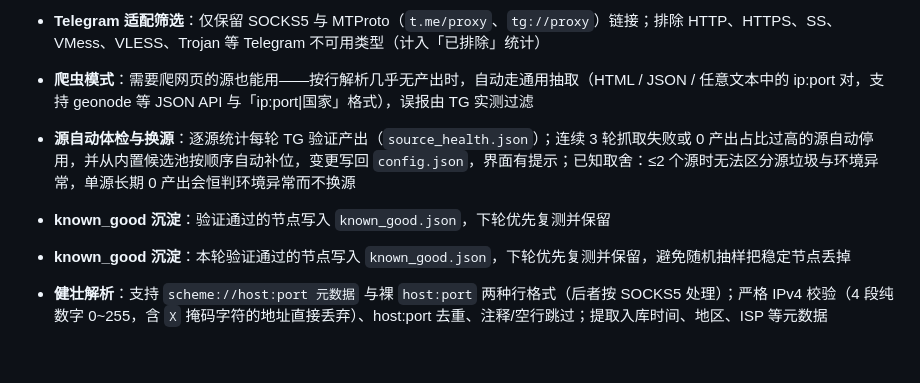
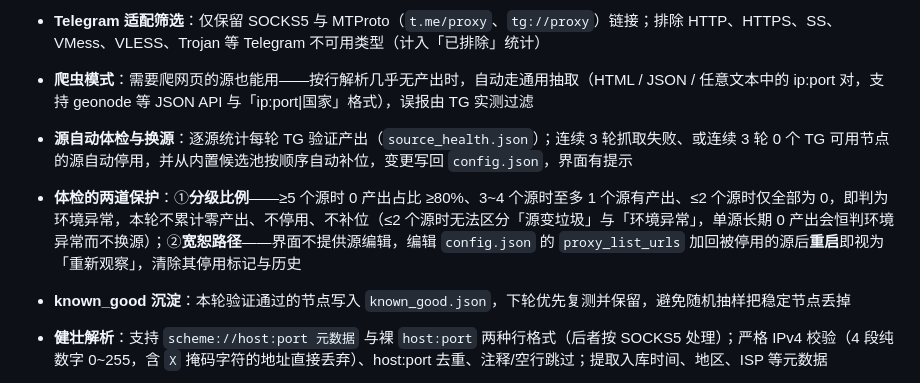
Before and after one commit to 200111226011qw-debug/tgproxy, a Markdown page: tgproxy/README.md, the part around the change. Rendered like a GitHub page; blank space fills up the shorter version.

Commit message:
桌面 README 修正：停用触发条件、宽恕路径、去重 known_good
- 「0 产出占比过高的源自动停用」写反了：占比过高触发的是全局保护（不停用不补位），
  单源停用条件实为「连续 3 轮 0 个 TG 可用节点」，改为正确表述并补「体检的两道保护」
- 补宽恕路径说明（编辑 config.json 加回被停用的源后重启即重新观察）——
  此前 zip 内 README 无任何恢复说明，v1.7.0「宽恕不可达」在文档层重演
- 删除重复的「known_good 沉淀」条目（两条留一）
- 文档自检：重复条目 grep 为空、宽恕路径 1 命中、占比过高 0 命中

```diff
--- a/tgproxy/README.md
+++ b/tgproxy/README.md
@@ -12,8 +12,8 @@
 - **一键唤起 Telegram Desktop**：列表内点「添加到 Telegram」直接唤起本机 Telegram Desktop 弹出添加代理窗口，全程不跳网页。深链格式：SOCKS5 用 `tg://socks?server=&port=`（`tg://proxy` 缺 secret 会被 Telegram 忽略），MTProto 统一收敛为 `tg://` 前缀；接口为 `POST /api/open_telegram`，带同源校验，仅允许唤起当前可用列表中的代理
 - **Telegram 适配筛选**：仅保留 SOCKS5 与 MTProto（`t.me/proxy`、`tg://proxy`）链接；排除 HTTP、HTTPS、SS、VMess、VLESS、Trojan 等 Telegram 不可用类型（计入「已排除」统计）
 - **爬虫模式**：需要爬网页的源也能用——按行解析几乎无产出时，自动走通用抽取（HTML / JSON / 任意文本中的 ip:port 对，支持 geonode 等 JSON API 与「ip:port|国家」格式），误报由 TG 实测过滤
-- **源自动体检与换源**：逐源统计每轮 TG 验证产出（`source_health.json`）；连续 3 轮抓取失败或 0 产出占比过高的源自动停用，并从内置候选池按顺序自动补位，变更写回 `config.json`，界面有提示；已知取舍：≤2 个源时无法区分源垃圾与环境异常，单源长期 0 产出会恒判环境异常而不换源
-- **known_good 沉淀**：验证通过的节点写入 `known_good.json`，下轮优先复测并保留
+- **源自动体检与换源**：逐源统计每轮 TG 验证产出（`source_health.json`）；连续 3 轮抓取失败、或连续 3 轮 0 个 TG 可用节点的源自动停用，并从内置候选池按顺序自动补位，变更写回 `config.json`，界面有提示
+- **体检的两道保护**：①**分级比例**——≥5 个源时 0 产出占比 ≥80%、3~4 个源时至多 1 个源有产出、≤2 个源时仅全部为 0，即判为环境异常，本轮不累计零产出、不停用、不补位（≤2 个源时无法区分「源变垃圾」与「环境异常」，单源长期 0 产出会恒判环境异常而不换源）；②**宽恕路径**——界面不提供源编辑，编辑 `config.json` 的 `proxy_list_urls` 加回被停用的源后**重启**即视为「重新观察」，清除其停用标记与历史
 - **known_good 沉淀**：本轮验证通过的节点写入 `known_good.json`，下轮优先复测并保留，避免随机抽样把稳定节点丢掉
 - **健壮解析**：支持 `scheme://host:port 元数据` 与裸 `host:port` 两种行格式（后者按 SOCKS5 处理）；严格 IPv4 校验（4 段纯数字 0~255，含 `X` 掩码字符的地址直接丢弃）、host:port 去重、注释/空行跳过；提取入库时间、地区、ISP 等元数据
 - **界面**：五项统计（可用 / 未验证（MTProto）/ TCP 通但 TG 不合格（含超慢）/ 不通已剔除 / 已排除；除「已排除」外四项之和 = 本轮测试总数）、代理列表按 TG 延迟升序、延迟三档着色（<1s 绿 / <3s 橙 / 更高红）、一键复制完整代理链接、TG 延迟上限设置、手动刷新按钮、下次自动更新倒计时、数据更新时间、抓取失败错误提示条（失败时保留旧列表）
```
